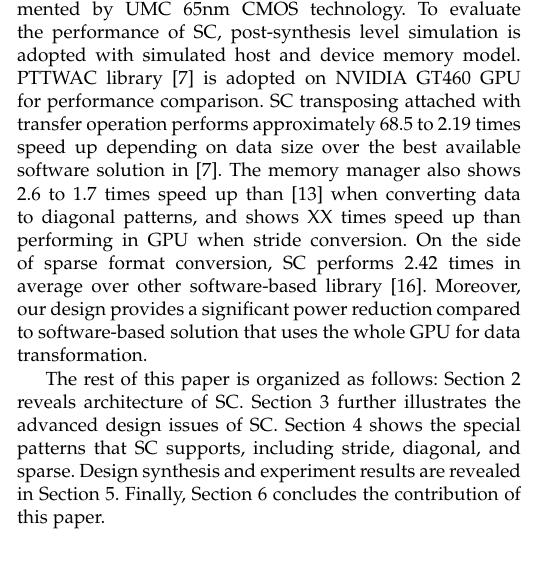
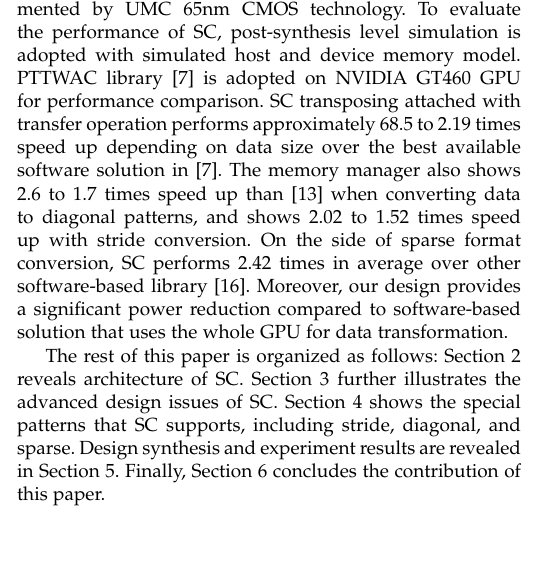
Before and after one commit to lcming/SC-paper, a LaTeX paper (SC.tex): part of one column of page 2 of 15, cut so that both start at the same text, the shorter picture padded with empty space. Compiled offline with pdfLaTeX; a missing font is replaced by an installed copy or a similar font; a LaTeX package or settings file that is missing is left out.

Commit message:
fixed speedup of stride

```diff
--- a/SC.tex
+++ b/SC.tex
@@ -247,7 +247,7 @@ on NVIDIA GT460 GPU for performance comparison.
 SC transposing attached with transfer operation performs approximately
 68.5 to 2.19 times speed up depending on data size
 over the best available software solution in \cite{ASTA}.
-The memory manager also shows 2.6 to 1.7 times speed up than \cite{Dymaxion} when converting data to diagonal patterns, and shows XX times speed up than performing in GPU when stride conversion.
+The memory manager also shows 2.6 to 1.7 times speed up than \cite{Dymaxion} when converting data to diagonal patterns, and shows 2.02 to 1.52 times speed up with stride conversion.
 On the side of sparse format conversion, SC performs
 2.42 times in average over other software-based library \cite{Cusp}.
 Moreover, our design
```
